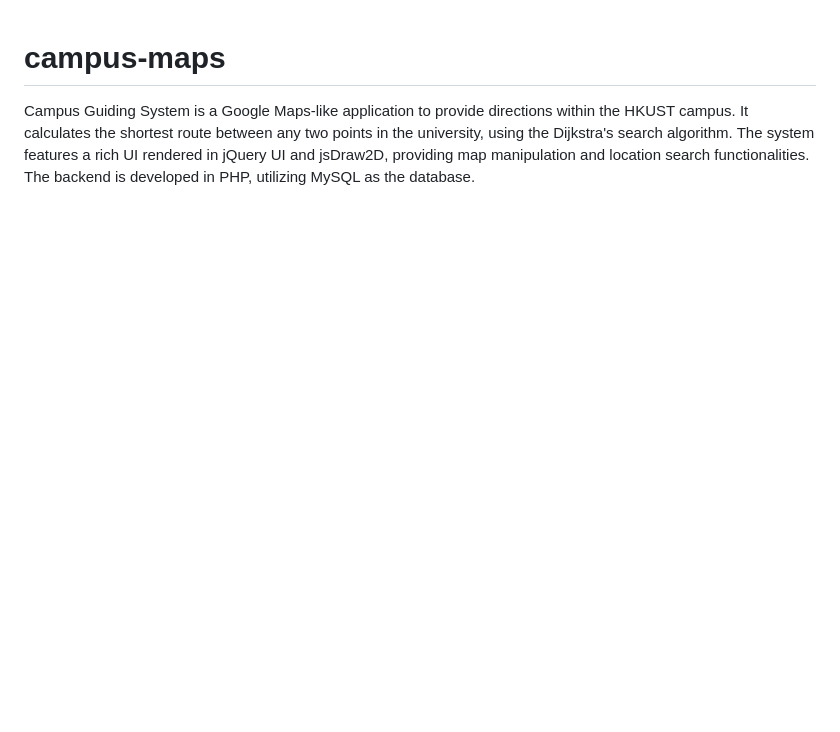
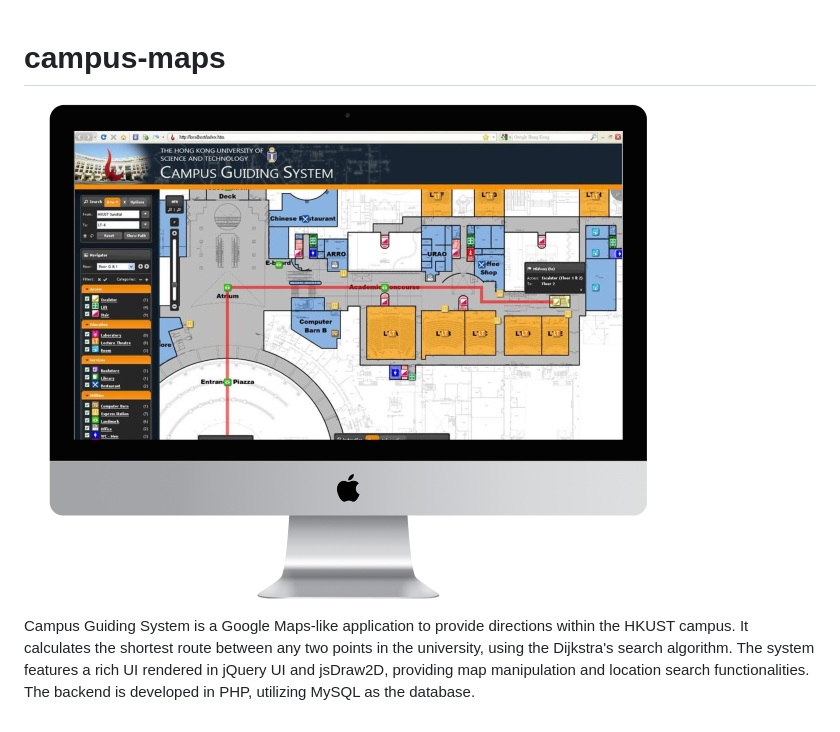
Before and after one commit to N3BB3Z4R/campus-guiding-system, a Markdown page: README.md, the part around the change. GitHub-like rendering; pictures changed too: images/cgs.png (added); blank space fills up the shorter version.

```diff
--- a/README.md
+++ b/README.md
@@ -1,4 +1,6 @@
 # campus-maps
+
+![cgs](images/cgs.png)
 
 Campus Guiding System is a Google Maps-like application to provide directions within the HKUST campus.
 It calculates the shortest route between any two points in the university, using the Dijkstra's search algorithm.
```
